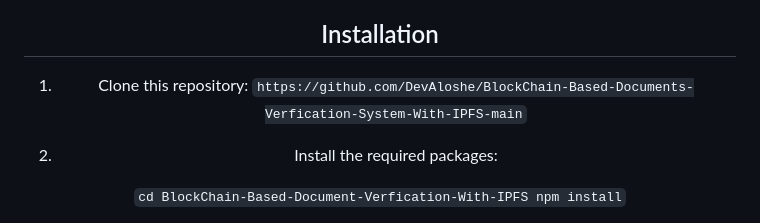
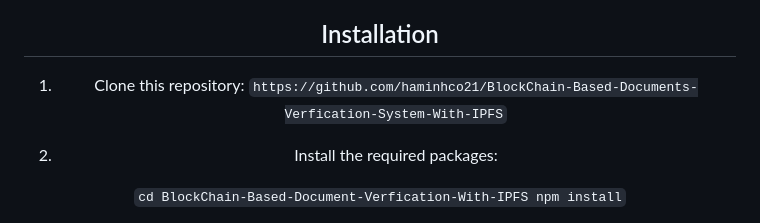
Before and after one commit to haminhco21/BlockChain-Based-Documents-Verfication-System-With-IPFS, a Markdown page: README.md, the part around the change. Rendered like a GitHub page.

Commit message:
Minh Tu Update README.md

```diff
--- a/README.md
+++ b/README.md
@@ -49,7 +49,7 @@ This project aims to create a secure and decentralized system for document verif
 ## Installation
 
 1. Clone this repository:
-``https://github.com/DevAloshe/BlockChain-Based-Documents-Verfication-System-With-IPFS-main``
+``https://github.com/haminhco21/BlockChain-Based-Documents-Verfication-System-With-IPFS``
 
 
 2. Install the required packages:
```
